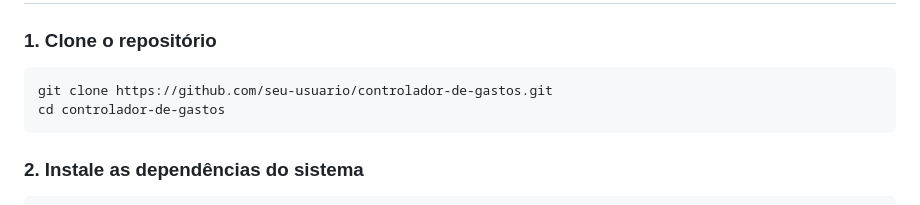
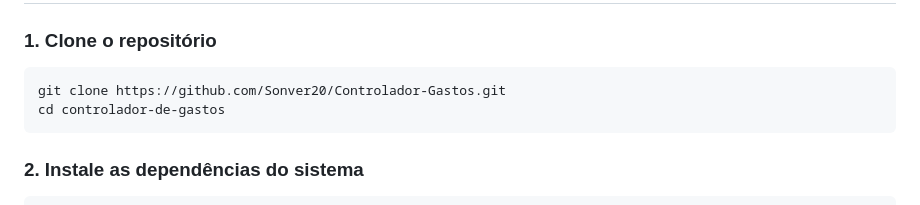
Before and after one commit to Sonver20/Controlador-Gastos, a Markdown page: README.md, the part around the change. Rendered like a GitHub page.

Commit message:
Update repository URL in README

````diff
--- a/README.md
+++ b/README.md
@@ -72,7 +72,7 @@ Toda a lógica de negócio e persistência de dados roda localmente via **SQLite
 ### 1. Clone o repositório
 
 ```bash
-git clone https://github.com/seu-usuario/controlador-de-gastos.git
+git clone https://github.com/Sonver20/Controlador-Gastos.git
 cd controlador-de-gastos
 ```
 
````
